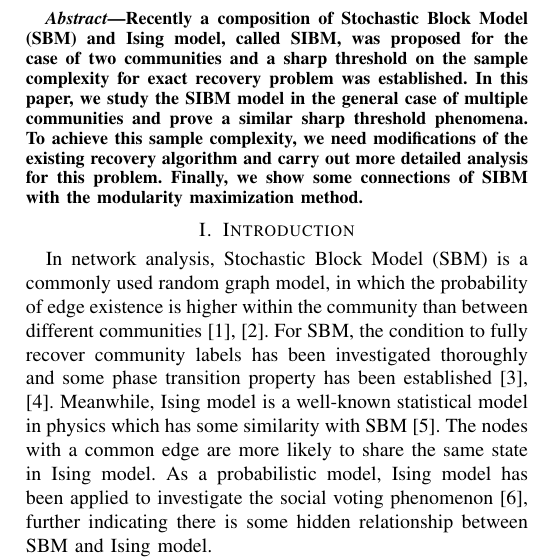
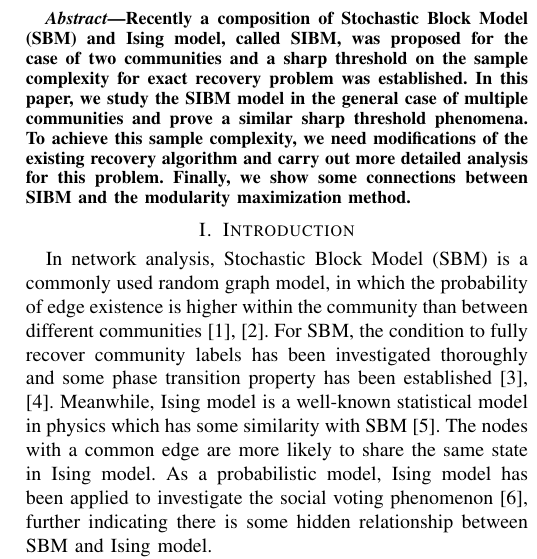
Before and after one commit to zhaofeng-shu33/SIBM, a LaTeX paper (main.tex): part of one column of page 1 of 5, cut so that both start at the same text. Compiled offline with pdfLaTeX.

Commit message:
use between, and

```diff
--- a/main.tex
+++ b/main.tex
@@ -44,7 +44,7 @@
  of two communities and a sharp threshold on the sample complexity for exact recovery problem was established.
  In this paper, we study the SIBM model in the general case of multiple communities and prove a similar sharp
  threshold phenomena. To achieve this sample complexity, we need modifications of the existing recovery algorithm
- and carry out more detailed analysis for this problem. Finally, we show some connections of SIBM with the modularity maximization method.
+ and carry out more detailed analysis for this problem. Finally, we show some connections between SIBM and the modularity maximization method.
 \end{abstract}
 \section{Introduction}
 % first paragraph: short intro to SBM and Ising model
```
